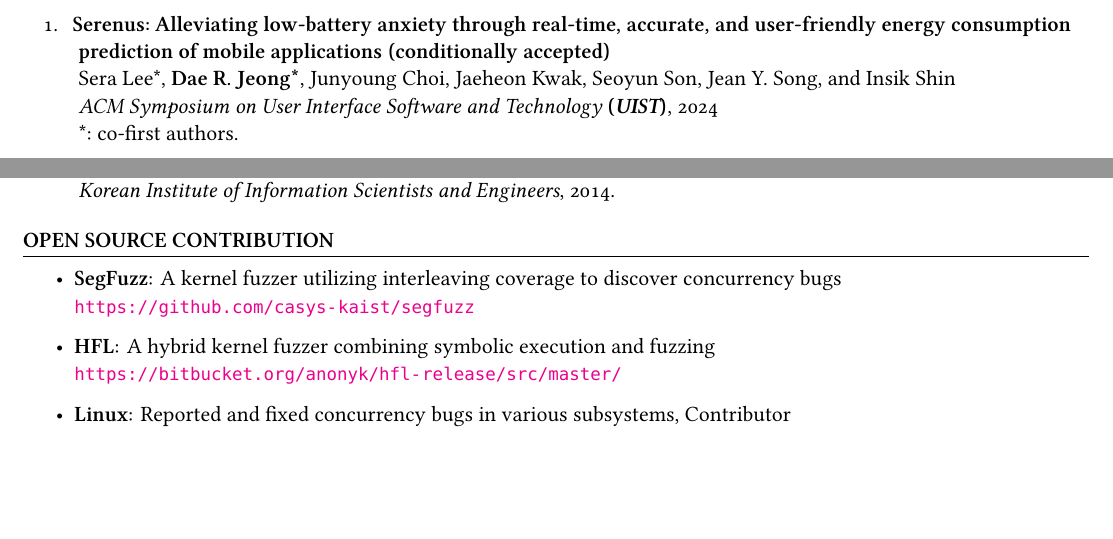
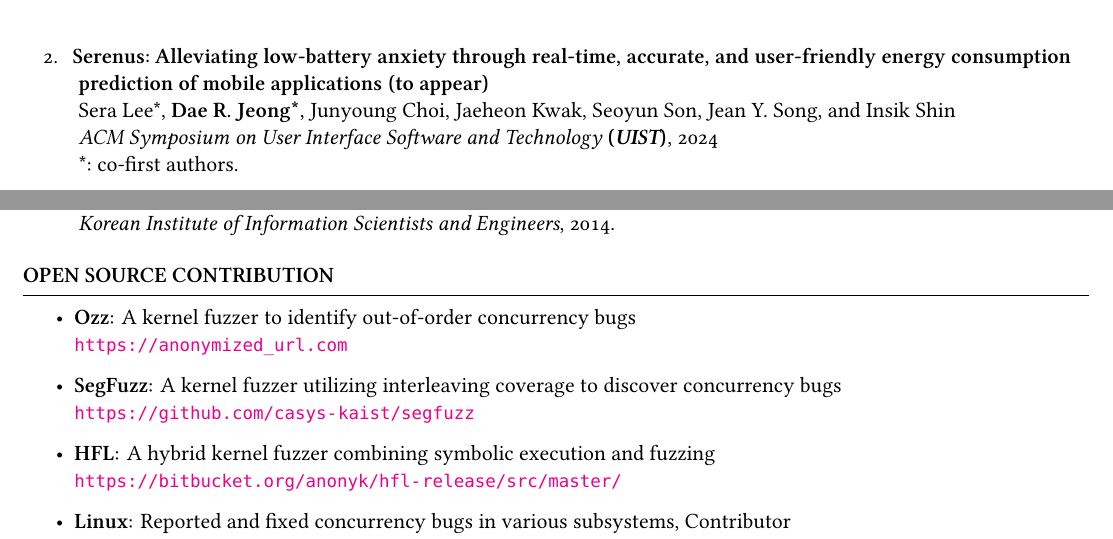
Before and after one commit to threeearcat/cv, a LaTeX CV (cv.tex, which reads opensource.tex, publications.bib): two parts of pages 2 and 3 of 4 before the commit and two parts of pages 2 and 3 of 5 after it, joined at a grey line, cut so that both start at the same text, the shorter picture padded with empty space. Compiled offline with XeLaTeX; a missing font is replaced by an installed copy or a similar font.

Commit message:
let's go

```diff
--- a/opensource.tex
+++ b/opensource.tex
@@ -1,7 +1,7 @@
 \begin{rSection}{Open Source Contribution}
   \denseouterlist{
-  % \item \textbf{Ozz}: A kernel fuzzer to identify out-of-order concurrency bugs \\
-  %   \url{https://anonymized_url.com}
+  \item \textbf{Ozz}: A kernel fuzzer to identify out-of-order concurrency bugs \\
+    \url{https://anonymized_url.com}
   \item \textbf{SegFuzz}: A kernel fuzzer utilizing interleaving coverage to discover concurrency bugs\\
     \url{https://github.com/casys-kaist/segfuzz}
   \item \textbf{HFL}: A hybrid kernel fuzzer combining symbolic execution and fuzzing\\
--- a/publications.bib
+++ b/publications.bib
@@ -27,7 +27,7 @@
 }
 
 @inproceedings{albatros,
-  title={Serenus: Alleviating Low-Battery Anxiety Through Real-time, Accurate, and User-Friendly Energy Consumption Prediction of Mobile Applications (conditionally accepted)},
+  title={Serenus: Alleviating Low-Battery Anxiety Through Real-time, Accurate, and User-Friendly Energy Consumption Prediction of Mobile Applications (to appear)},
   author={Lee*, Sera and Jeong*, Dae R. and Choi, Junyoung and Kwak, Jaeheon and Son, Seoyun and Song, Jean Y. and Shin, Insik},
   crossref={UIST24},
   note={\\{*}: co-first authors}
```
Also changed, not shown: publications.tex (+2 -2 lines).
